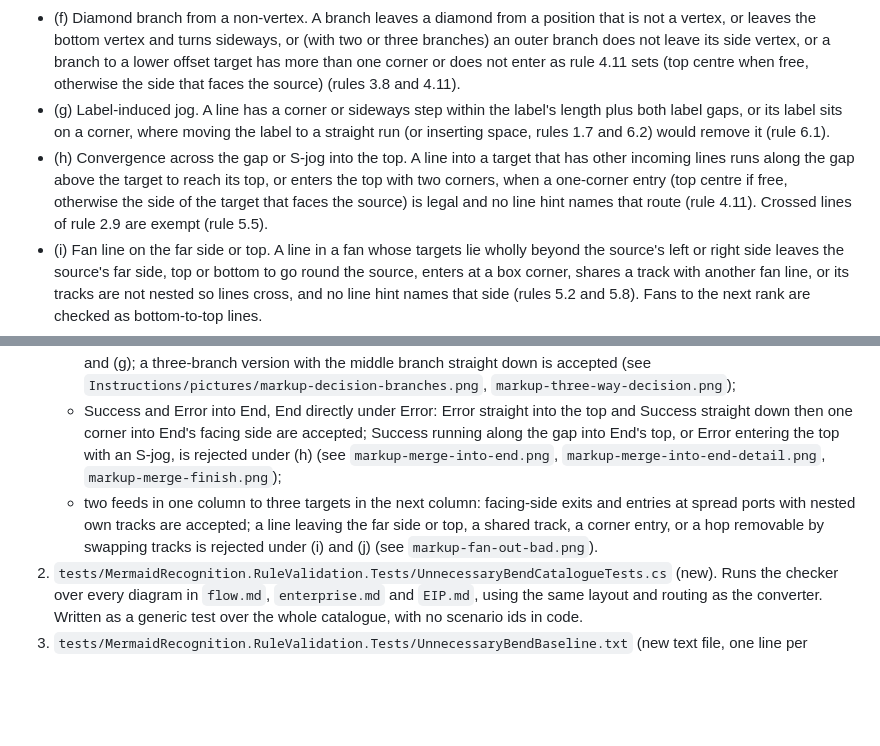
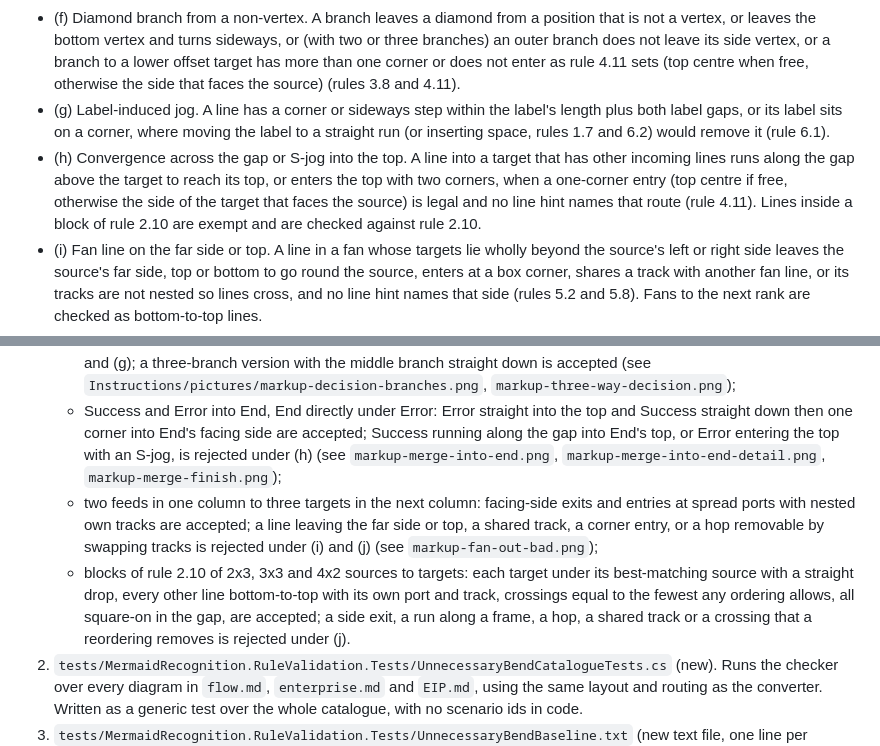
Before and after one commit to VaderConsulting/MarkdownToDocX, a Markdown page: docs/BRIEF-BEND-TESTS.md, 2 parts joined by grey strips. GitHub-like rendering; blank space fills up the shorter version.

Commit message:
Generalize rank-to-rank block routing rules

```diff
--- a/docs/BRIEF-BEND-TESTS.md
+++ b/docs/BRIEF-BEND-TESTS.md
@@ -25,7 +25,7 @@ A line has an unnecessary bend when the routed polyline is worse than a legal al
 - (e) Crossing-avoidance bend. A bend that exists only to avoid a crossing that is within the forced minimum (rule 2.13). Crossings within the forced minimum are free, so they never justify a bend.
 - (f) Diamond branch from a non-vertex. A branch leaves a diamond from a position that is not a vertex, or leaves the bottom vertex and turns sideways, or (with two or three branches) an outer branch does not leave its side vertex, or a branch to a lower offset target has more than one corner or does not enter as rule 4.11 sets (top centre when free, otherwise the side that faces the source) (rules 3.8 and 4.11).
 - (g) Label-induced jog. A line has a corner or sideways step within the label's length plus both label gaps, or its label sits on a corner, where moving the label to a straight run (or inserting space, rules 1.7 and 6.2) would remove it (rule 6.1).
-- (h) Convergence across the gap or S-jog into the top. A line into a target that has other incoming lines runs along the gap above the target to reach its top, or enters the top with two corners, when a one-corner entry (top centre if free, otherwise the side of the target that faces the source) is legal and no line hint names that route (rule 4.11). Crossed lines of rule 2.9 are exempt (rule 5.5).
+- (h) Convergence across the gap or S-jog into the top. A line into a target that has other incoming lines runs along the gap above the target to reach its top, or enters the top with two corners, when a one-corner entry (top centre if free, otherwise the side of the target that faces the source) is legal and no line hint names that route (rule 4.11). Lines inside a block of rule 2.10 are exempt and are checked against rule 2.10.
 - (i) Fan line on the far side or top. A line in a fan whose targets lie wholly beyond the source's left or right side leaves the source's far side, top or bottom to go round the source, enters at a box corner, shares a track with another fan line, or its tracks are not nested so lines cross, and no line hint names that side (rules 5.2 and 5.8). Fans to the next rank are checked as bottom-to-top lines.
 - (j) Avoidable hop. A hop is drawn, or a crossing exists that a different track, port or side assignment would remove (rule 5.9). Test it by swapping tracks, ports and sides of each crossing pair and re-checking sections 3 to 5, the corner limit of rule 4.3 and every line hint; a crossing that no such swap removes is scored, not failed.
 Not unnecessary: the corners of a back edge up to the limit of rule 4.3 when no shorter legal route exists; corners a hint needs; corners forced by a box or frame in the way; the corner of a group end that must meet the frame square-on (rule 4.9).
@@ -49,7 +49,8 @@ Place the checker in the rule validation project (a new class), with no scenario
    - the checker's better route is returned and is itself accepted by the checker.
    - decision Valid? with branches Yes to Accept (lower left) and No to Reject (lower right): side-vertex exits with one corner into each top centre are accepted; a route from the bottom edge with a jog round its label is rejected under (f) and (g); a three-branch version with the middle branch straight down is accepted (see `Instructions/pictures/markup-decision-branches.png`, `markup-three-way-decision.png`);
    - Success and Error into End, End directly under Error: Error straight into the top and Success straight down then one corner into End's facing side are accepted; Success running along the gap into End's top, or Error entering the top with an S-jog, is rejected under (h) (see `markup-merge-into-end.png`, `markup-merge-into-end-detail.png`, `markup-merge-finish.png`);
-   - two feeds in one column to three targets in the next column: facing-side exits and entries at spread ports with nested own tracks are accepted; a line leaving the far side or top, a shared track, a corner entry, or a hop removable by swapping tracks is rejected under (i) and (j) (see `markup-fan-out-bad.png`).
+   - two feeds in one column to three targets in the next column: facing-side exits and entries at spread ports with nested own tracks are accepted; a line leaving the far side or top, a shared track, a corner entry, or a hop removable by swapping tracks is rejected under (i) and (j) (see `markup-fan-out-bad.png`);
+    - blocks of rule 2.10 of 2x3, 3x3 and 4x2 sources to targets: each target under its best-matching source with a straight drop, every other line bottom-to-top with its own port and track, crossings equal to the fewest any ordering allows, all square-on in the gap, are accepted; a side exit, a run along a frame, a hop, a shared track or a crossing that a reordering removes is rejected under (j).
 2. `tests/MermaidRecognition.RuleValidation.Tests/UnnecessaryBendCatalogueTests.cs` (new). Runs the checker over every diagram in `flow.md`, `enterprise.md` and `EIP.md`, using the same layout and routing as the converter. Written as a generic test over the whole catalogue, with no scenario ids in code.
 3. `tests/MermaidRecognition.RuleValidation.Tests/UnnecessaryBendBaseline.txt` (new text file, one line per scenario: id and number of violations, then the line ids). Treat it as data, not code.
 
```
Also changed, not shown: docs/Instructions/LAYOUT-RULEBOOK.md (+6 -6 lines).
